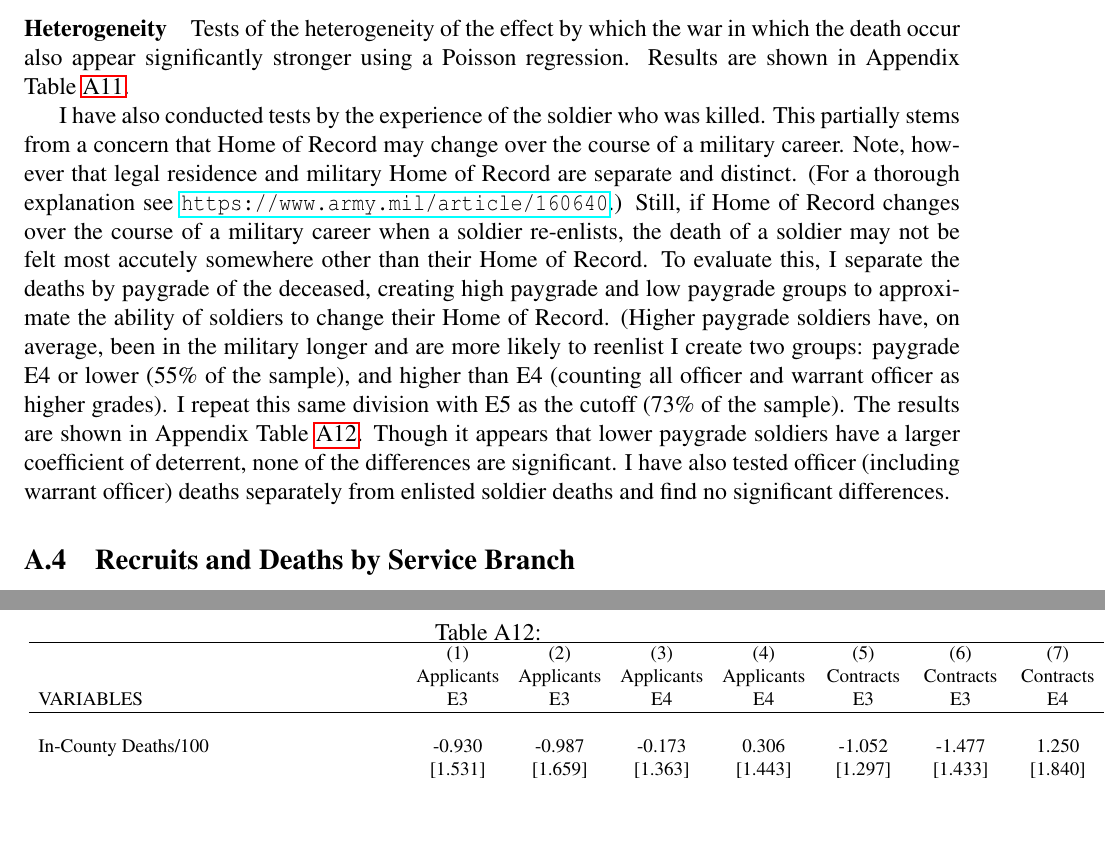
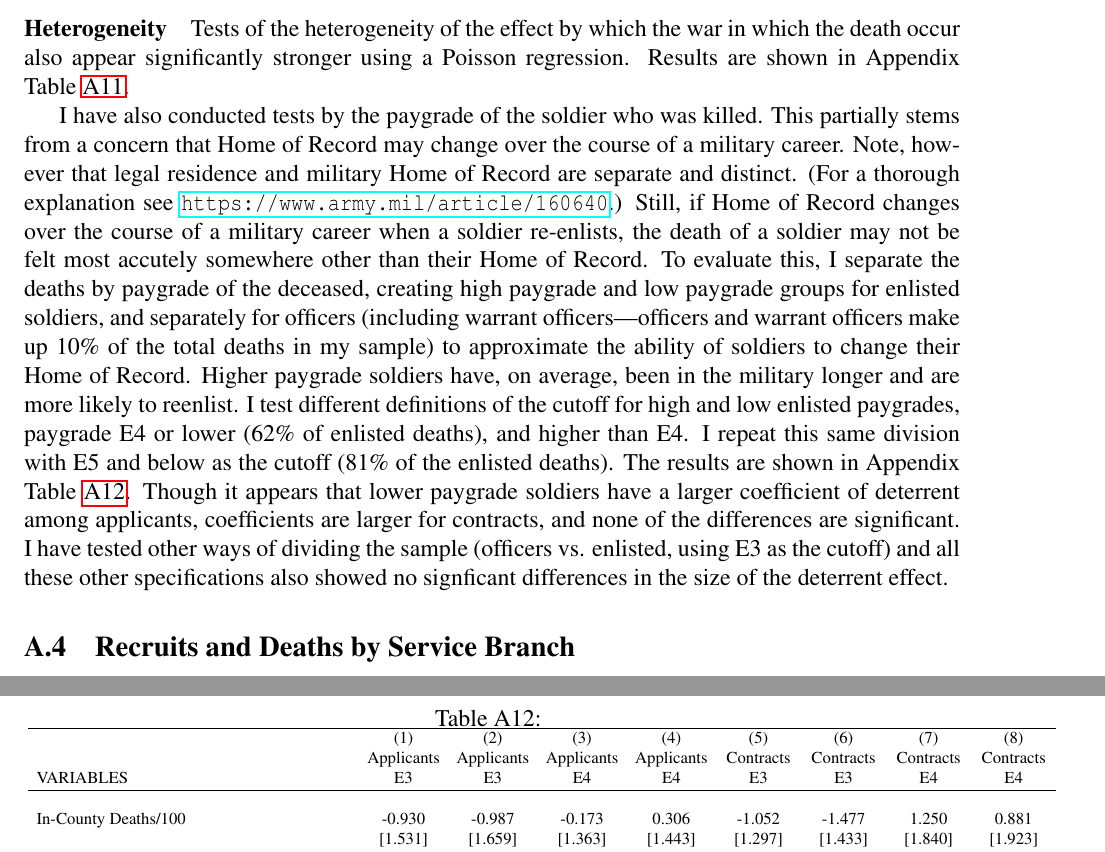
Before and after one commit to garretchristensen/military, a LaTeX paper (Papers/militaryrecruiting.tex): two parts of pages 41 and 46 of 49, joined at a grey line, cut so that both start at the same text, the shorter picture padded with empty space. Compiled offline with pdfLaTeX.

Commit message:
officers and paygrade in one table

```diff
--- a/Papers/militaryrecruiting.tex
+++ b/Papers/militaryrecruiting.tex
@@ -1097,7 +1097,7 @@ Tests of the heterogeneity of the effect by which the war in which the death occ
 \input{../Output/redefPwar}
 \end{table}
 
-I have also conducted tests by the experience of the soldier who was killed. This partially stems from a concern that Home of Record may change over the course of a military career. Note, however that legal residence and military Home of Record are separate and distinct. (For a thorough explanation see \url{https://www.army.mil/article/160640}.) Still, if Home of Record changes over the course of a military career when a soldier re-enlists, the death of a soldier may not be felt most accutely somewhere other than their Home of Record. To evaluate this, I separate the deaths by paygrade of the deceased, creating high paygrade and low paygrade groups to approximate the ability of soldiers to change their Home of Record. (Higher paygrade soldiers have, on average, been in the military longer and are more likely to reenlist  I create two groups: paygrade E4 or lower (55\% of the sample), and higher than E4 (counting all officer and warrant officer as higher grades). I repeat this same division with E5 as the cutoff (73\% of the sample). The results are shown in Appendix Table~\ref{Flo:paygrade}. Though it appears that lower paygrade soldiers have a larger coefficient of deterrent, none of the differences are significant. I have also tested officer (including warrant officer) deaths separately from enlisted soldier deaths and find no significant differences.
+I have also conducted tests by the paygrade of the soldier who was killed. This partially stems from a concern that Home of Record may change over the course of a military career. Note, however that legal residence and military Home of Record are separate and distinct. (For a thorough explanation see \url{https://www.army.mil/article/160640}.) Still, if Home of Record changes over the course of a military career when a soldier re-enlists, the death of a soldier may not be felt most accutely somewhere other than their Home of Record. To evaluate this, I separate the deaths by paygrade of the deceased, creating high paygrade and low paygrade groups for enlisted soldiers, and separately for officers (including warrant officers---officers and warrant officers make up 10\% of the total deaths in my sample) to approximate the ability of soldiers to change their Home of Record. Higher paygrade soldiers have, on average, been in the military longer and are more likely to reenlist. I test different definitions of the cutoff for high and low enlisted paygrades, paygrade E4 or lower (62\% of enlisted deaths), and higher than E4. I repeat this same division with E5 and below as the cutoff (81\% of the enlisted deaths). The results are shown in Appendix Table~\ref{Flo:paygrade}. Though it appears that lower paygrade soldiers have a larger coefficient of deterrent among applicants, coefficients are larger for contracts, and none of the differences are significant. I have tested other ways of dividing the sample (officers vs. enlisted, using E3 as the cutoff) and all these other specifications also showed no signficant differences in the size of the deterrent effect.
 
 %made in paygrade.do on 4/6/2017
 \begin{table}
```
Also changed, not shown: Papers/militaryrecruiting.pdf, Papers/militaryrecruiting.tex (2 more changed lines), 2 other files.
